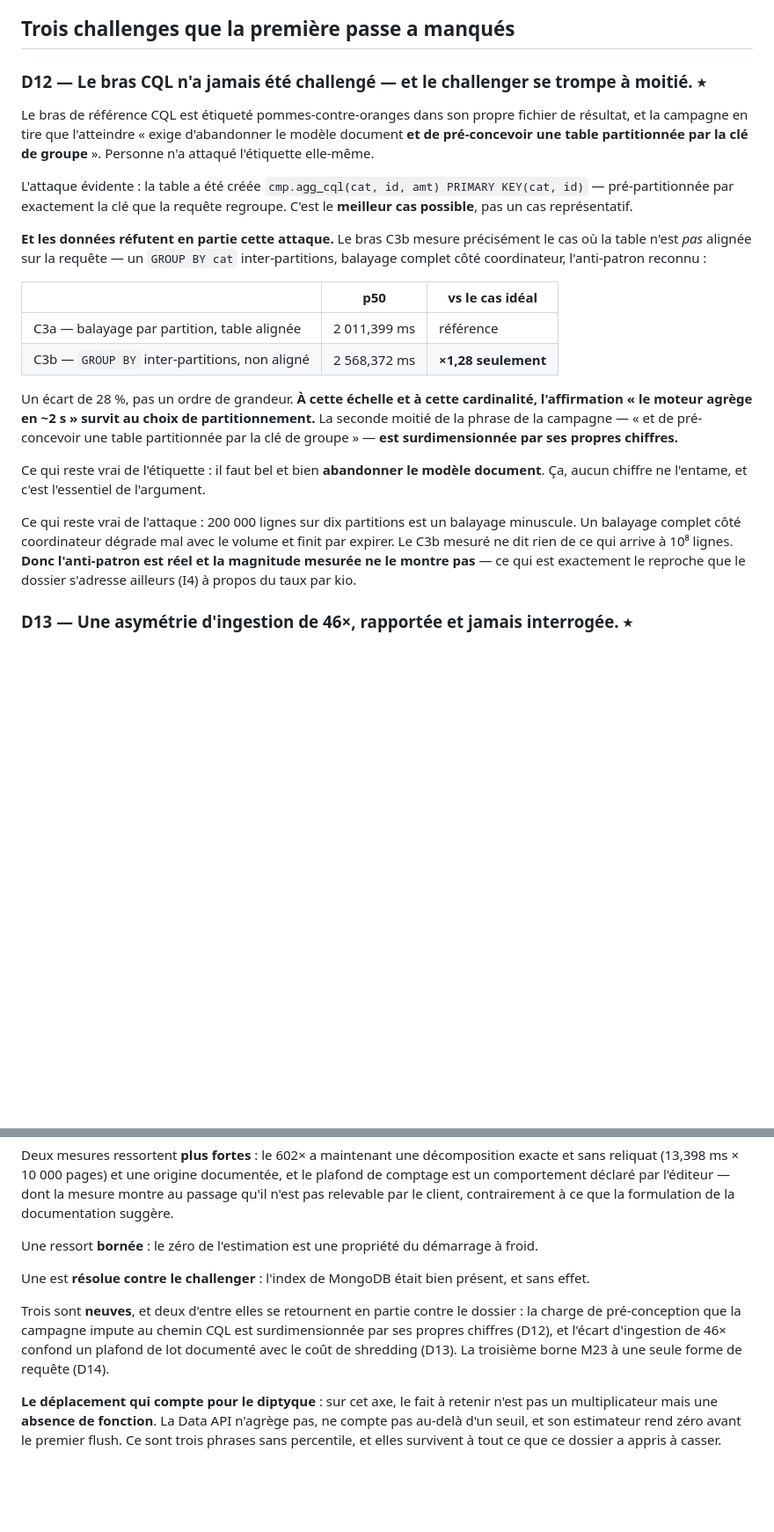
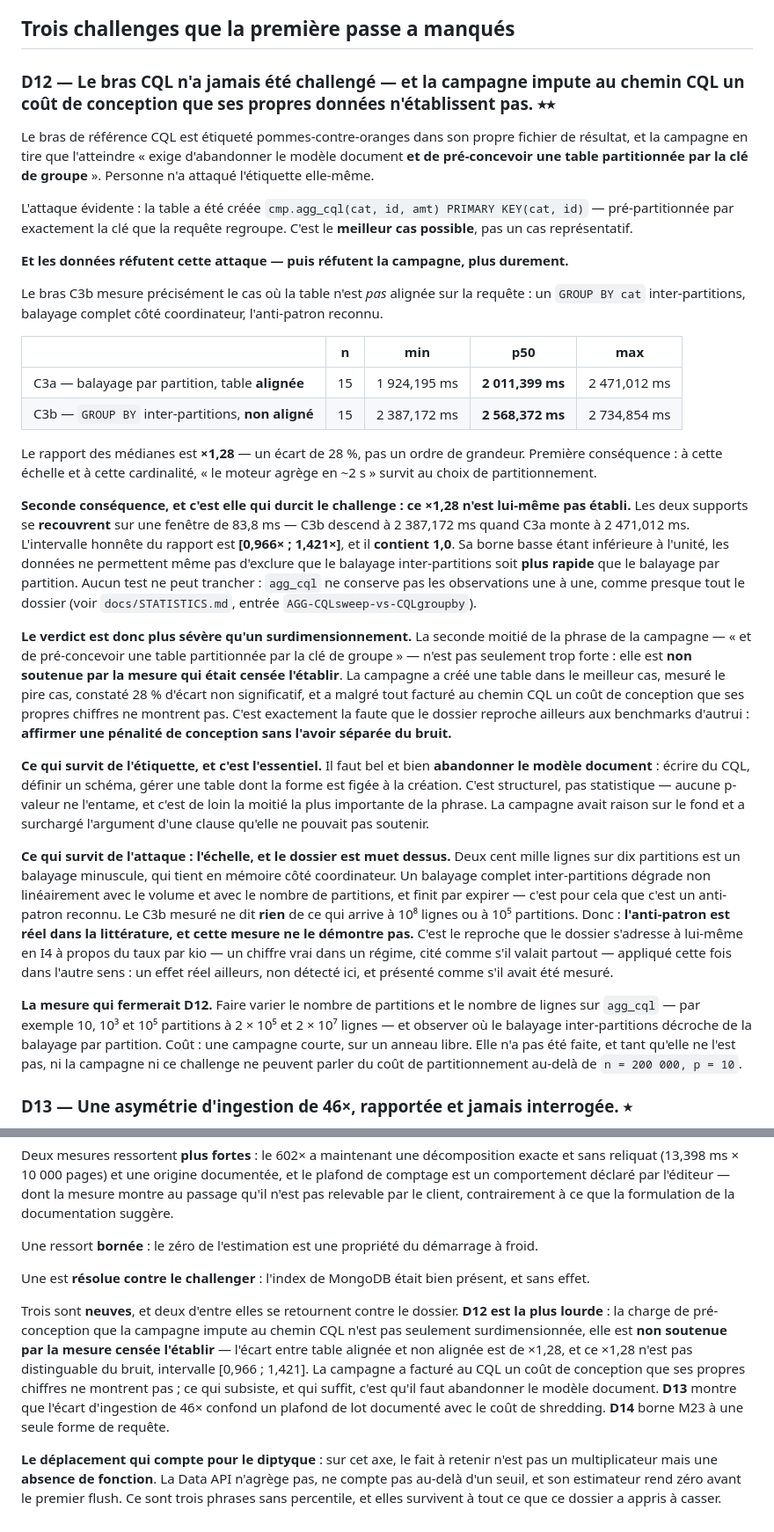
Before and after one commit to davidleconte/shredding-cost-hcd-mongodb, a Markdown page: docs/challenges-campagne7.fr.md, 2 parts joined by grey strips. Shown at 88% size. GitHub-like rendering; blank space fills up the shorter version.

Commit message:
Durcit D12 : la pénalité de partitionnement n'est pas établie
Nouvelle preuve, depuis data/derived/inference.json (AGG-CQLsweep-vs-
CQLgroupby) et recalculée depuis data/raw/findings_agg_cqlref.json :

  C3a table alignée      n=15  [1924.195 .. 2011.399 .. 2471.012] ms
  C3b non alignée        n=15  [2387.172 .. 2568.372 .. 2734.854] ms

Les supports se RECOUVRENT sur 83,8 ms. Intervalle honnête du rapport
[0,966 ; 1,421], qui contient 1,0 -- borne basse sous l'unité, donc les
données n'excluent même pas que le balayage inter-partitions soit plus
rapide. Aucun test possible : agg_cql ne conserve pas les observations.

Le verdict passe de « surdimensionné » à « non soutenu par la mesure censée
l'établir ». La campagne a créé une table dans le meilleur cas, mesuré le
pire, constaté 28 % non significatifs, et facturé malgré tout au chemin CQL
un coût de conception que ses chiffres ne montrent pas.

Ce qui survit, et qui suffit : il faut abandonner le modèle document. C'est
structurel, aucune p-valeur ne l'entame.
Ce qui survit de l'attaque : l'anti-patron est réel dans la littérature et
cette mesure ne le démontre pas -- 200k lignes sur 10 partitions est un
balayage minuscule. Symétrique de I4, dans l'autre sens.

9 chiffres revérifiés contre data/raw/.

```diff
--- a/docs/challenges-campagne7.fr.md
+++ b/docs/challenges-campagne7.fr.md
@@ -173,38 +180,66 @@ problème, et il faut le dire à l'endroit où il le lira, pas seulement en fin
 
 ## Trois challenges que la première passe a manqués
 
-### D12 — Le bras CQL n'a jamais été challengé — et le challenger se trompe à moitié. ⭑
+### D12 — Le bras CQL n'a jamais été challengé — et la campagne impute au chemin CQL un coût de conception que ses propres données n'établissent pas. ⭑⭑
 
-Le bras de référence CQL est étiqueté pommes-contre-oranges dans son propre fichier de résultat, et
-la campagne en tire que l'atteindre « exige d'abandonner le modèle document **et de pré-concevoir
-une table partitionnée par la clé de groupe** ». Personne n'a attaqué l'étiquette elle-même.
+Le bras de référence CQL est étiqueté pommes-contre-oranges dans son propre fichier de résultat, et la
+campagne en tire que l'atteindre « exige d'abandonner le modèle document **et de pré-concevoir une
+table partitionnée par la clé de groupe** ». Personne n'a attaqué l'étiquette elle-même.
 
 L'attaque évidente : la table a été créée `cmp.agg_cql(cat, id, amt) PRIMARY KEY(cat, id)` —
 pré-partitionnée par exactement la clé que la requête regroupe. C'est le **meilleur cas possible**,
 pas un cas représentatif.
 
-**Et les données réfutent en partie cette attaque.** Le bras C3b mesure précisément le cas où la
-table n'est *pas* alignée sur la requête — un `GROUP BY cat` inter-partitions, balayage complet côté
-coordinateur, l'anti-patron reconnu :
+**Et les données réfutent cette attaque — puis réfutent la campagne, plus durement.**
 
-| | p50 | vs le cas idéal |
-|---|---|---|
-| C3a — balayage par partition, table alignée | 2 011,399 ms | référence |
-| C3b — `GROUP BY` inter-partitions, non aligné | 2 568,372 ms | **×1,28 seulement** |
+Le bras C3b mesure précisément le cas où la table n'est *pas* alignée sur la requête : un
+`GROUP BY cat` inter-partitions, balayage complet côté coordinateur, l'anti-patron reconnu.
 
-Un écart de 28 %, pas un ordre de grandeur. **À cette échelle et à cette cardinalité, l'affirmation
-« le moteur agrège en ~2 s » survit au choix de partitionnement.** La seconde moitié de la phrase de
-la campagne — « et de pré-concevoir une table partitionnée par la clé de groupe » — **est
-surdimensionnée par ses propres chiffres.**
+| | n | min | p50 | max |
+|---|---|---|---|---|
+| C3a — balayage par partition, table **alignée** | 15 | 1 924,195 ms | **2 011,399 ms** | 2 471,012 ms |
+| C3b — `GROUP BY` inter-partitions, **non aligné** | 15 | 2 387,172 ms | **2 568,372 ms** | 2 734,854 ms |
 
-Ce qui reste vrai de l'étiquette : il faut bel et bien **abandonner le modèle document**. Ça, aucun
-chiffre ne l'entame, et c'est l'essentiel de l'argument.
+Le rapport des médianes est **×1,28** — un écart de 28 %, pas un ordre de grandeur. Première
+conséquence : à cette échelle et à cette cardinalité, « le moteur agrège en ~2 s » survit au choix de
+partitionnement.
 
-Ce qui reste vrai de l'attaque : 200 000 lignes sur dix partitions est un balayage minuscule. Un
-balayage complet côté coordinateur dégrade mal avec le volume et finit par expirer. Le C3b mesuré ne
-dit rien de ce qui arrive à 10⁸ lignes. **Donc l'anti-patron est réel et la magnitude mesurée ne le
-montre pas** — ce qui est exactement le reproche que le dossier s'adresse ailleurs (I4) à propos du
-taux par kio.
+**Seconde conséquence, et c'est elle qui durcit le challenge : ce ×1,28 n'est lui-même pas établi.**
+Les deux supports se **recouvrent** sur une fenêtre de 83,8 ms — C3b descend à 2 387,172 ms quand C3a
+monte à 2 471,012 ms. L'intervalle honnête du rapport est **[0,966× ; 1,421×]**, et il **contient
+1,0**. Sa borne basse étant inférieure à l'unité, les données ne permettent même pas d'exclure que le
+balayage inter-partitions soit **plus rapide** que le balayage par partition. Aucun test ne peut
+trancher : `agg_cql` ne conserve pas les observations une à une, comme presque tout le dossier
+(voir `docs/STATISTICS.md`, entrée `AGG-CQLsweep-vs-CQLgroupby`).
+
+**Le verdict est donc plus sévère qu'un surdimensionnement.** La seconde moitié de la phrase de la
+campagne — « et de pré-concevoir une table partitionnée par la clé de groupe » — n'est pas seulement
+trop forte : elle est **non soutenue par la mesure qui était censée l'établir**. La campagne a créé
+une table dans le meilleur cas, mesuré le pire cas, constaté 28 % d'écart non significatif, et a
+malgré tout facturé au chemin CQL un coût de conception que ses propres chiffres ne montrent pas.
+C'est exactement la faute que le dossier reproche ailleurs aux benchmarks d'autrui : **affirmer une
+pénalité de conception sans l'avoir séparée du bruit.**
+
+**Ce qui survit de l'étiquette, et c'est l'essentiel.** Il faut bel et bien **abandonner le modèle
+document** : écrire du CQL, définir un schéma, gérer une table dont la forme est figée à la création.
+C'est structurel, pas statistique — aucune p-valeur ne l'entame, et c'est de loin la moitié la plus
+importante de la phrase. La campagne avait raison sur le fond et a surchargé l'argument d'une clause
+qu'elle ne pouvait pas soutenir.
+
+**Ce qui survit de l'attaque : l'échelle, et le dossier est muet dessus.** Deux cent mille lignes sur
+dix partitions est un balayage minuscule, qui tient en mémoire côté coordinateur. Un balayage complet
+inter-partitions dégrade non linéairement avec le volume et avec le nombre de partitions, et finit par
+expirer — c'est pour cela que c'est un anti-patron reconnu. Le C3b mesuré ne dit **rien** de ce qui
+arrive à 10⁸ lignes ou à 10⁵ partitions. Donc : **l'anti-patron est réel dans la littérature, et cette
+mesure ne le démontre pas.** C'est le reproche que le dossier s'adresse à lui-même en I4 à propos du
+taux par kio — un chiffre vrai dans un régime, cité comme s'il valait partout — appliqué cette fois
+dans l'autre sens : un effet réel ailleurs, non détecté ici, et présenté comme s'il avait été mesuré.
+
+**La mesure qui fermerait D12.** Faire varier le nombre de partitions et le nombre de lignes sur
+`agg_cql` — par exemple 10, 10³ et 10⁵ partitions à 2 × 10⁵ et 2 × 10⁷ lignes — et observer où le
+balayage inter-partitions décroche de la balayage par partition. Coût : une campagne courte, sur un
+anneau libre. Elle n'a pas été faite, et tant qu'elle ne l'est pas, ni la campagne ni ce challenge ne
+peuvent parler du coût de partitionnement au-delà de `n = 200 000, p = 10`.
 
 ### D13 — Une asymétrie d'ingestion de 46×, rapportée et jamais interrogée. ⭑
 
@@ -280,10 +315,14 @@ Une ressort **bornée** : le zéro de l'estimation est une propriété du démar
 
 Une est **résolue contre le challenger** : l'index de MongoDB était bien présent, et sans effet.
 
-Trois sont **neuves**, et deux d'entre elles se retournent en partie contre le dossier : la charge
-de pré-conception que la campagne impute au chemin CQL est surdimensionnée par ses propres chiffres
-(D12), et l'écart d'ingestion de 46× confond un plafond de lot documenté avec le coût de shredding
-(D13). La troisième borne M23 à une seule forme de requête (D14).
+Trois sont **neuves**, et deux d'entre elles se retournent contre le dossier. **D12 est la plus
+lourde** : la charge de pré-conception que la campagne impute au chemin CQL n'est pas seulement
+surdimensionnée, elle est **non soutenue par la mesure censée l'établir** — l'écart entre table
+alignée et non alignée est de ×1,28, et ce ×1,28 n'est pas distinguable du bruit, intervalle
+[0,966 ; 1,421]. La campagne a facturé au CQL un coût de conception que ses propres chiffres ne
+montrent pas ; ce qui subsiste, et qui suffit, c'est qu'il faut abandonner le modèle document.
+**D13** montre que l'écart d'ingestion de 46× confond un plafond de lot documenté avec le coût de
+shredding. **D14** borne M23 à une seule forme de requête.
 
 **Le déplacement qui compte pour le diptyque** : sur cet axe, le fait à retenir n'est pas un
 multiplicateur mais une **absence de fonction**. La Data API n'agrège pas, ne compte pas au-delà d'un
```
Also changed, not shown: other parts of docs/challenges-campagne7.fr.md (+9 -2 lines).
